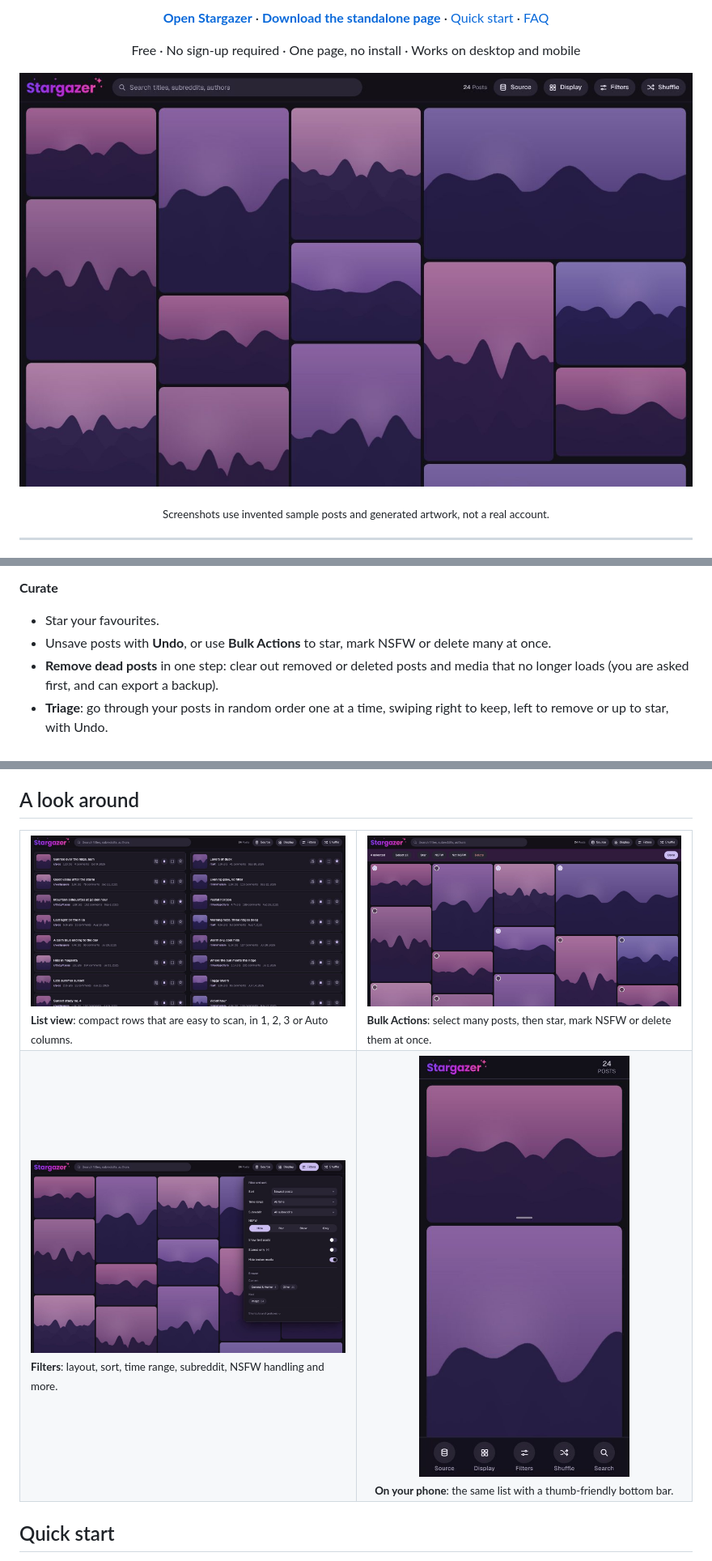
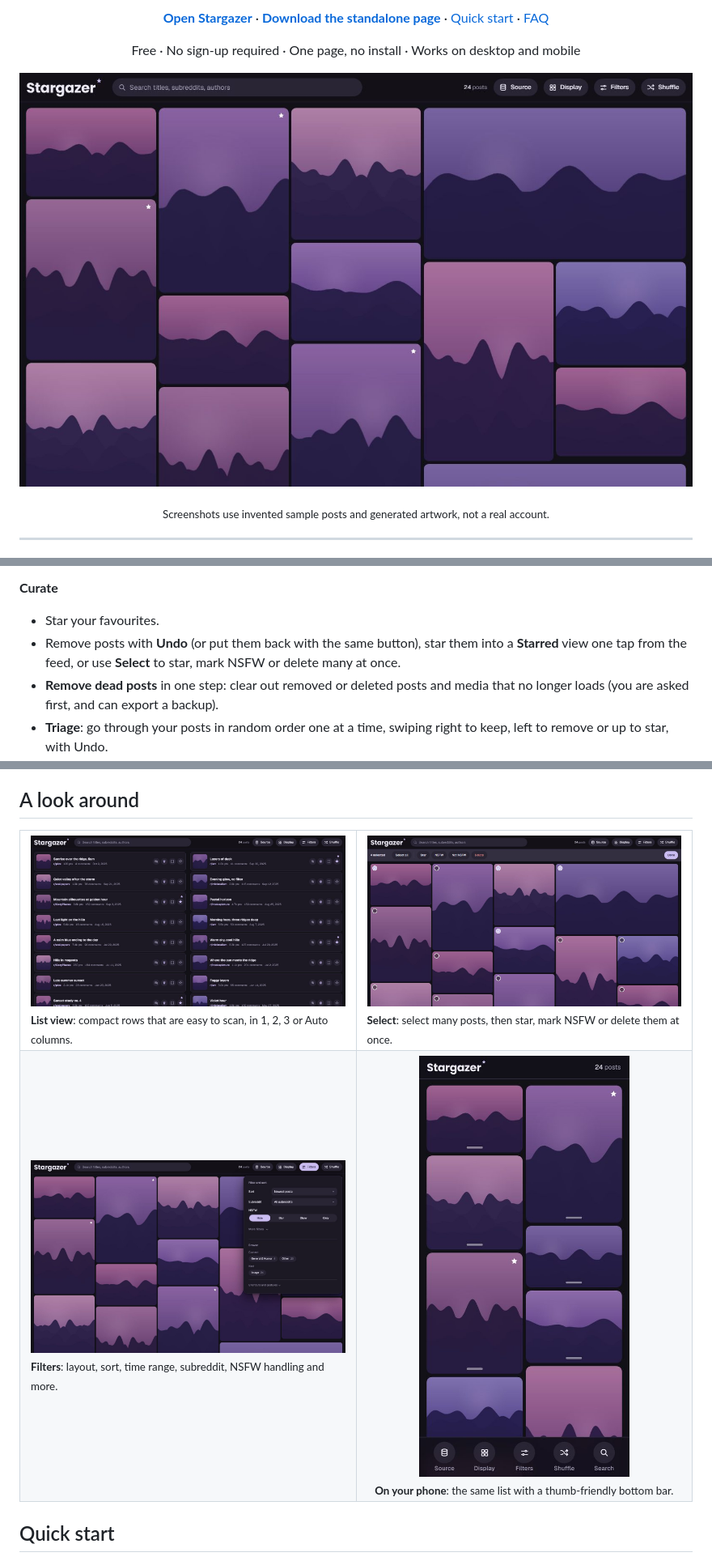
Before and after one commit to Tulosi/stargazer, a Markdown page: README.md, 3 parts joined by grey strips. Shown at 81% size. GitHub-like rendering; pictures changed too: docs/screenshots/bulk.jpg, docs/screenshots/filters.jpg, docs/screenshots/gallery.jpg.

```diff
--- a/README.md
+++ b/README.md
@@ -43,7 +43,7 @@ Stargazer turns that export into a visual gallery you can actually comb through.
 
 **Curate**
 - Star your favourites.
-- Unsave posts with **Undo**, or use **Bulk Actions** to star, mark NSFW or delete many at once.
+- Remove posts with **Undo** (or put them back with the same button), star them into a **Starred** view one tap from the feed, or use **Select** to star, mark NSFW or delete many at once.
 - **Remove dead posts** in one step: clear out removed or deleted posts and media that no longer loads (you are asked first, and can export a backup).
 - **Triage**: go through your posts in random order one at a time, swiping right to keep, left to remove or up to star, with Undo.
 - **Find duplicates**: the same picture or clip saved more than once; keep one (the starred copy) and remove the rest, with Undo.
@@ -59,7 +59,7 @@ Stargazer turns that export into a visual gallery you can actually comb through.
 <table>
   <tr>
     <td width="50%"><img src="docs/screenshots/list.jpg" alt="List view in two columns"><br><sub><b>List view</b>: compact rows that are easy to scan, in 1, 2, 3 or Auto columns.</sub></td>
-    <td width="50%"><img src="docs/screenshots/bulk.jpg" alt="Bulk Actions strip with four posts selected"><br><sub><b>Bulk Actions</b>: select many posts, then star, mark NSFW or delete them at once.</sub></td>
+    <td width="50%"><img src="docs/screenshots/bulk.jpg" alt="Select strip with four posts selected"><br><sub><b>Select</b>: select many posts, then star, mark NSFW or delete them at once.</sub></td>
   </tr>
   <tr>
     <td width="50%"><img src="docs/screenshots/filters.jpg" alt="The Filters panel"><br><sub><b>Filters</b>: layout, sort, time range, subreddit, NSFW handling and more.</sub></td>
```
Also changed, not shown: other parts of README.md (+1 -1 lines), CLAUDE.md (+25 -11 lines), 13 other files.
